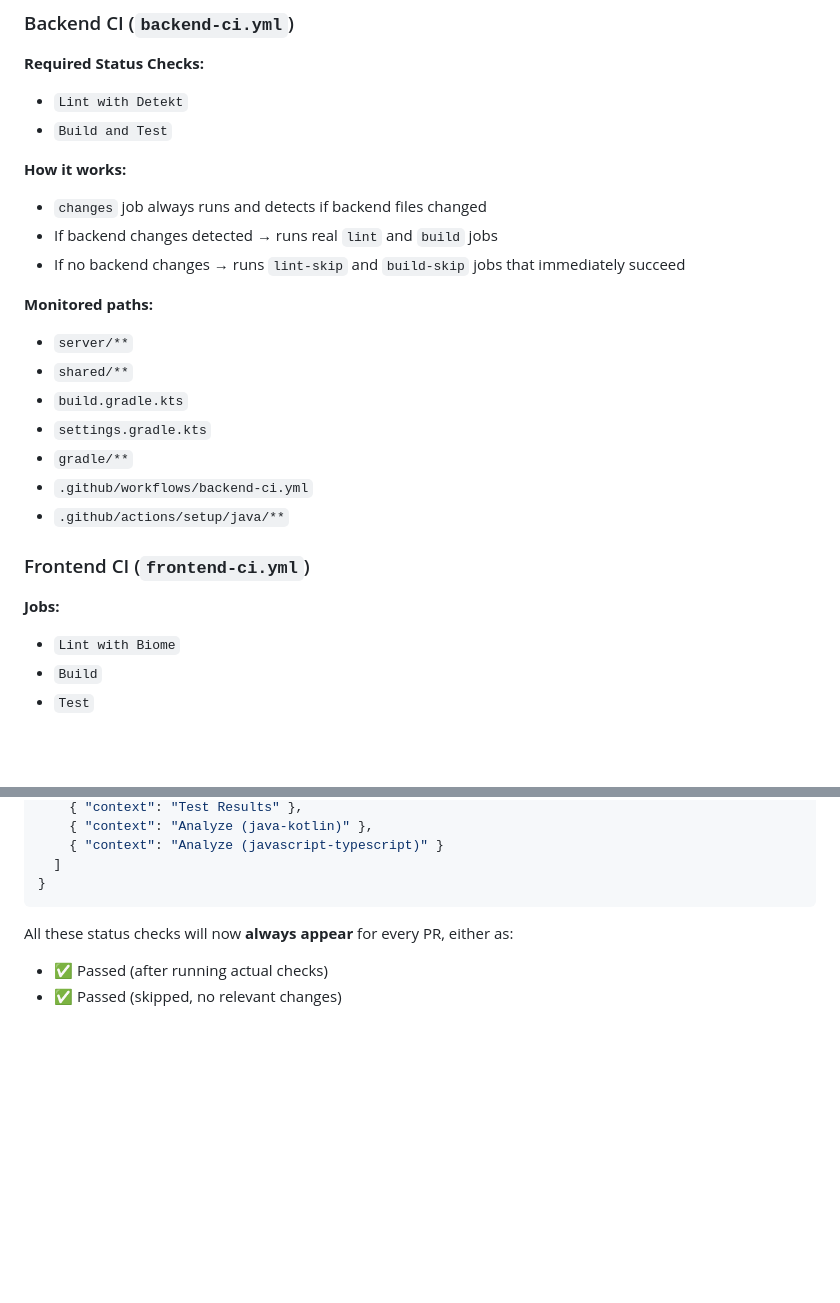
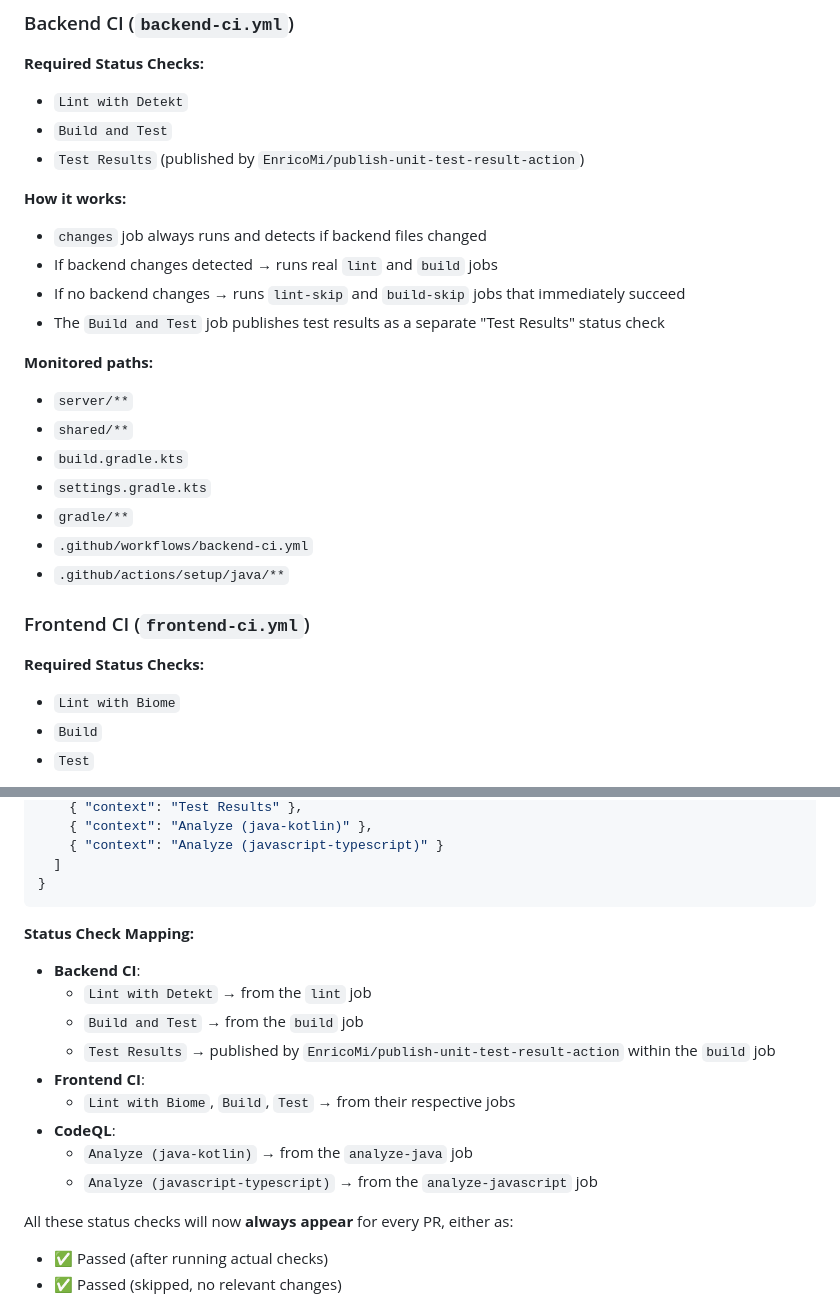
Before and after one commit to dallay/cvix, a Markdown page: .github/workflows/README.md, 2 parts joined by grey strips. Rendered like a GitHub page; blank space fills up the shorter version.

Commit message:
feat(ci): update README to include test results and status check mapping

````diff
--- a/.github/workflows/README.md
+++ b/.github/workflows/README.md
@@ -25,12 +25,14 @@ This ensures all required status checks always appear in GitHub, but actual work
 
 - `Lint with Detekt`
 - `Build and Test`
+- `Test Results` (published by `EnricoMi/publish-unit-test-result-action`)
 
 **How it works:**
 
 - `changes` job always runs and detects if backend files changed
 - If backend changes detected → runs real `lint` and `build` jobs
 - If no backend changes → runs `lint-skip` and `build-skip` jobs that immediately succeed
+- The `Build and Test` job publishes test results as a separate "Test Results" status check
 
 **Monitored paths:**
 
@@ -44,7 +46,7 @@ This ensures all required status checks always appear in GitHub, but actual work
 
 ### Frontend CI (`frontend-ci.yml`)
 
-**Jobs:**
+**Required Status Checks:**
 
 - `Lint with Biome`
 - `Build`
@@ -101,6 +103,18 @@ The workflows are configured to satisfy these branch protection rules on `main`:
   ]
 }
 ```
+
+**Status Check Mapping:**
+
+- **Backend CI**:
+  - `Lint with Detekt` → from the `lint` job
+  - `Build and Test` → from the `build` job
+  - `Test Results` → published by `EnricoMi/publish-unit-test-result-action` within the `build` job
+- **Frontend CI**:
+  - `Lint with Biome`, `Build`, `Test` → from their respective jobs
+- **CodeQL**:
+  - `Analyze (java-kotlin)` → from the `analyze-java` job
+  - `Analyze (javascript-typescript)` → from the `analyze-javascript` job
 
 All these status checks will now **always appear** for every PR, either as:
 
````
